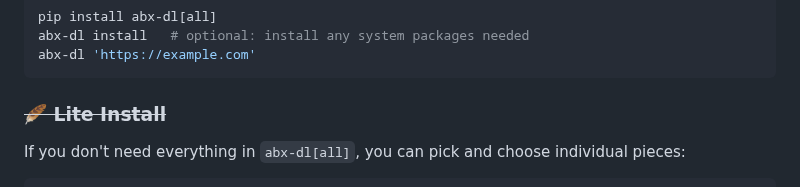
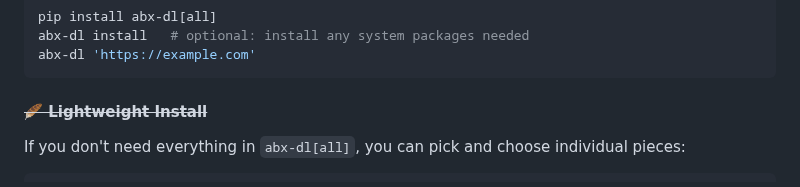
Before and after one commit to ArchiveBox/abx-dl, a Markdown page: README.md, the part around the change. Drawn GitHub-style.

````diff
--- a/README.md
+++ b/README.md
@@ -54,7 +54,7 @@ abx-dl install   # optional: install any system packages needed
 abx-dl 'https://example.com'
 ```
 
-### ~~🪶 Lite Install~~
+#### ~~🪶 Lightweight Install~~
 
 If you don't need everything in `abx-dl[all]`, you can pick and choose individual pieces:
 ```python
````
